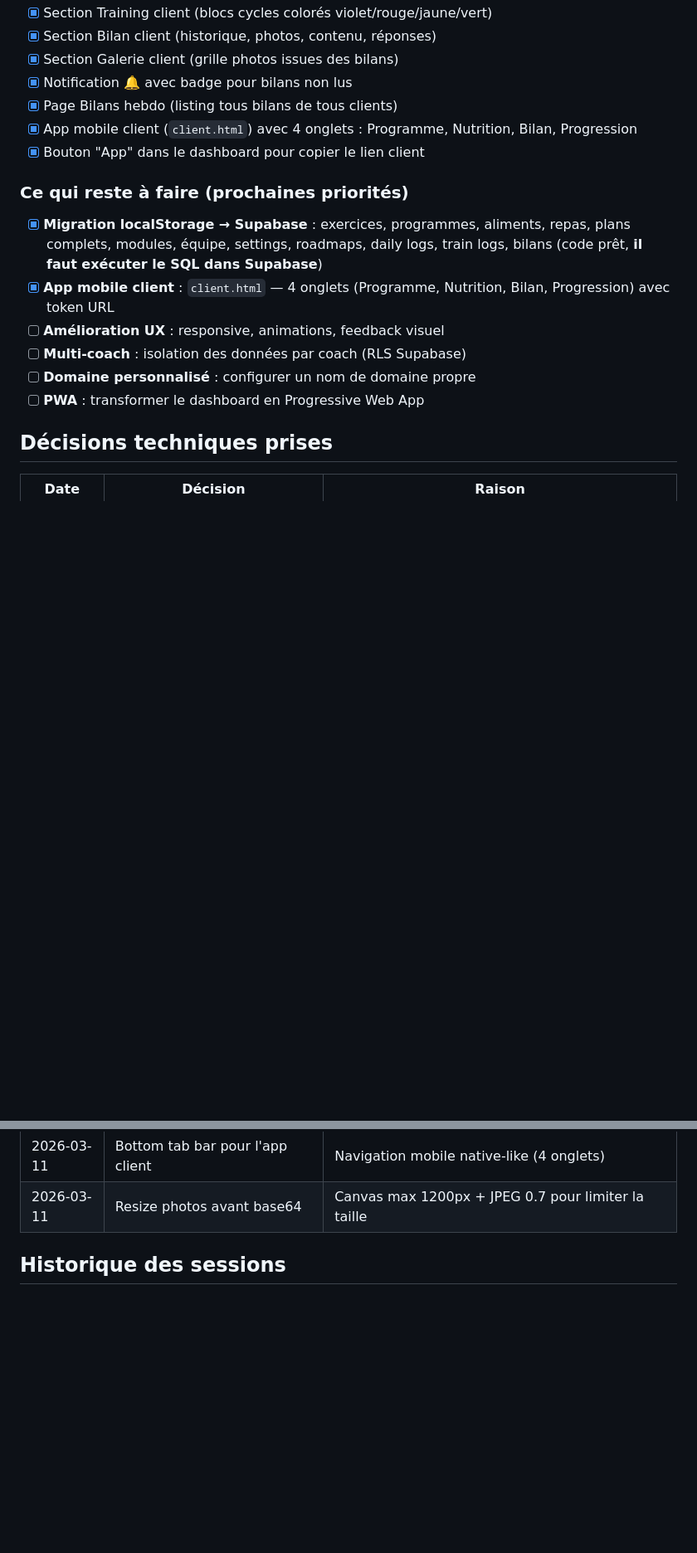
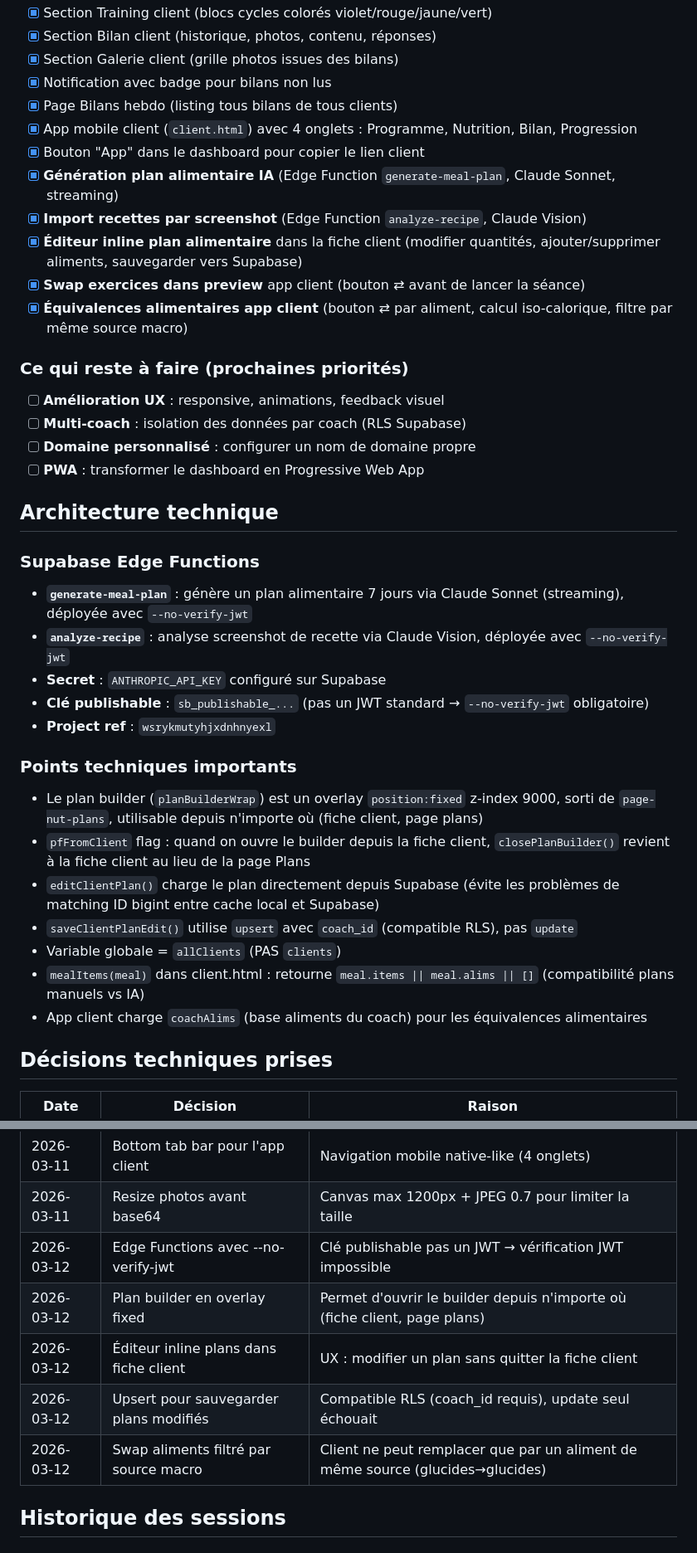
Before and after one commit to fitval/FITZONE-EVOLUTION, a Markdown page: MEMORY.md, 2 parts joined by grey strips. Shown at 83% size. Drawn GitHub-style; blank space fills up the shorter version.

Commit message:
docs: mise à jour MEMORY.md session 2026-03-12
Co-Authored-By: Claude Opus 4.6 <noreply@anthropic.com>

```diff
--- a/MEMORY.md
+++ b/MEMORY.md
@@ -39,18 +39,39 @@
 - [x] Section Training client (blocs cycles colorés violet/rouge/jaune/vert)
 - [x] Section Bilan client (historique, photos, contenu, réponses)
 - [x] Section Galerie client (grille photos issues des bilans)
-- [x] Notification 🔔 avec badge pour bilans non lus
+- [x] Notification avec badge pour bilans non lus
 - [x] Page Bilans hebdo (listing tous bilans de tous clients)
 - [x] App mobile client (`client.html`) avec 4 onglets : Programme, Nutrition, Bilan, Progression
 - [x] Bouton "App" dans le dashboard pour copier le lien client
+- [x] **Génération plan alimentaire IA** (Edge Function `generate-meal-plan`, Claude Sonnet, streaming)
+- [x] **Import recettes par screenshot** (Edge Function `analyze-recipe`, Claude Vision)
+- [x] **Éditeur inline plan alimentaire** dans la fiche client (modifier quantités, ajouter/supprimer aliments, sauvegarder vers Supabase)
+- [x] **Swap exercices dans preview** app client (bouton ⇄ avant de lancer la séance)
+- [x] **Équivalences alimentaires app client** (bouton ⇄ par aliment, calcul iso-calorique, filtre par même source macro)
 
 ### Ce qui reste à faire (prochaines priorités)
-- [x] **Migration localStorage → Supabase** : exercices, programmes, aliments, repas, plans complets, modules, équipe, settings, roadmaps, daily logs, train logs, bilans (code prêt, **il faut exécuter le SQL dans Supabase**)
-- [x] **App mobile client** : `client.html` — 4 onglets (Programme, Nutrition, Bilan, Progression) avec token URL
 - [ ] **Amélioration UX** : responsive, animations, feedback visuel
 - [ ] **Multi-coach** : isolation des données par coach (RLS Supabase)
 - [ ] **Domaine personnalisé** : configurer un nom de domaine propre
 - [ ] **PWA** : transformer le dashboard en Progressive Web App
+
+## Architecture technique
+
+### Supabase Edge Functions
+- **`generate-meal-plan`** : génère un plan alimentaire 7 jours via Claude Sonnet (streaming), déployée avec `--no-verify-jwt`
+- **`analyze-recipe`** : analyse screenshot de recette via Claude Vision, déployée avec `--no-verify-jwt`
+- **Secret** : `ANTHROPIC_API_KEY` configuré sur Supabase
+- **Clé publishable** : `sb_publishable_...` (pas un JWT standard → `--no-verify-jwt` obligatoire)
+- **Project ref** : `wsrykmutyhjxdnhnyexl`
+
+### Points techniques importants
+- Le plan builder (`planBuilderWrap`) est un overlay `position:fixed` z-index 9000, sorti de `page-nut-plans`, utilisable depuis n'importe où (fiche client, page plans)
+- `pfFromClient` flag : quand on ouvre le builder depuis la fiche client, `closePlanBuilder()` revient à la fiche client au lieu de la page Plans
+- `editClientPlan()` charge le plan directement depuis Supabase (évite les problèmes de matching ID bigint entre cache local et Supabase)
+- `saveClientPlanEdit()` utilise `upsert` avec `coach_id` (compatible RLS), pas `update`
+- Variable globale = `allClients` (PAS `clients`)
+- `mealItems(meal)` dans client.html : retourne `meal.items || meal.alims || []` (compatibilité plans manuels vs IA)
+- App client charge `coachAlims` (base aliments du coach) pour les équivalences alimentaires
 
 ## Décisions techniques prises
 
@@ -76,6 +97,11 @@
 | 2026-03-11 | App client = page web séparée | Même pattern que questionnaire (token URL), pas de framework |
 | 2026-03-11 | Bottom tab bar pour l'app client | Navigation mobile native-like (4 onglets) |
 | 2026-03-11 | Resize photos avant base64 | Canvas max 1200px + JPEG 0.7 pour limiter la taille |
+| 2026-03-12 | Edge Functions avec --no-verify-jwt | Clé publishable pas un JWT → vérification JWT impossible |
+| 2026-03-12 | Plan builder en overlay fixed | Permet d'ouvrir le builder depuis n'importe où (fiche client, page plans) |
+| 2026-03-12 | Éditeur inline plans dans fiche client | UX : modifier un plan sans quitter la fiche client |
+| 2026-03-12 | Upsert pour sauvegarder plans modifiés | Compatible RLS (coach_id requis), update seul échouait |
+| 2026-03-12 | Swap aliments filtré par source macro | Client ne peut remplacer que par un aliment de même source (glucides→glucides) |
 
 ## Historique des sessions
 
```
Also changed, not shown: other parts of MEMORY.md (+30 -4 lines).
